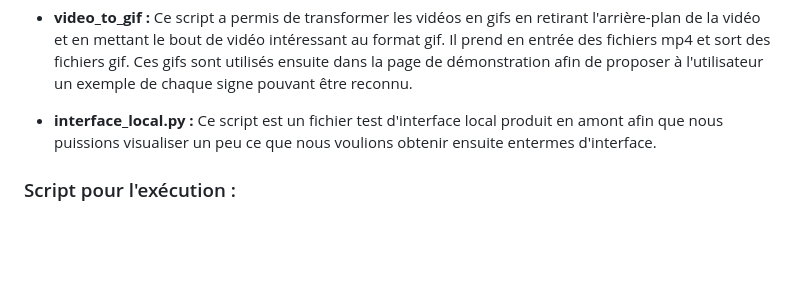
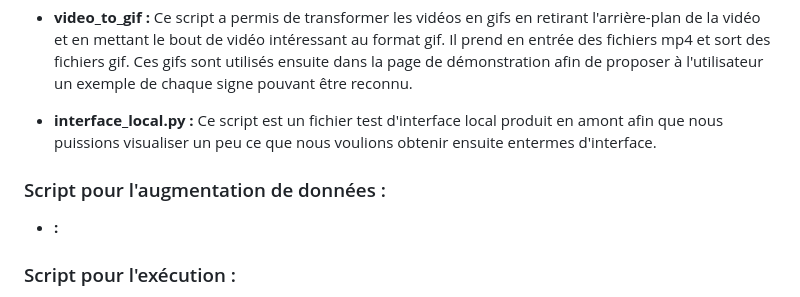
Before and after one commit to KerenDague/Detection_et_analyse_de_dactylologie_francaise, a Markdown page: scripts.md, the part around the change. Rendered like a GitHub page; blank space fills up the shorter version.

```diff
--- a/scripts.md
+++ b/scripts.md
@@ -13,6 +13,9 @@ Le serveur sert également directement le fichier index.html à la racine, ce qu
 
 - **interface_local.py :** Ce script est un fichier test d'interface local produit en amont afin que nous puissions visualiser un peu ce que nous voulions obtenir ensuite entermes d'interface.
 
+### Script pour l'augmentation de données :
+- **:**
+
 ### Script pour l'exécution :
 - **run_all.sh :** Permet de lancer tous les scripts de traitement des données et le script d'analyse des données dans le bon ordre en une seule commande.
 
```
